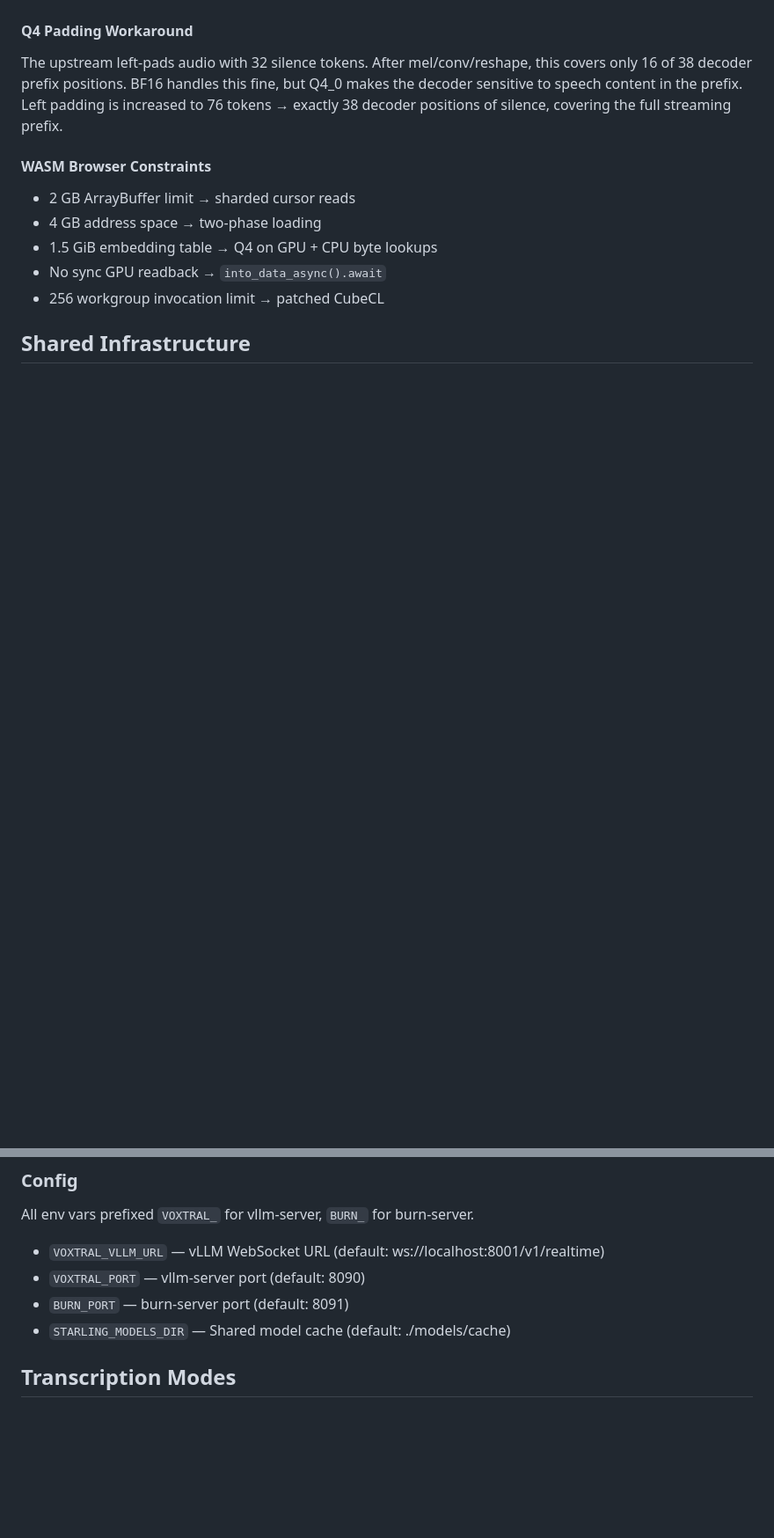
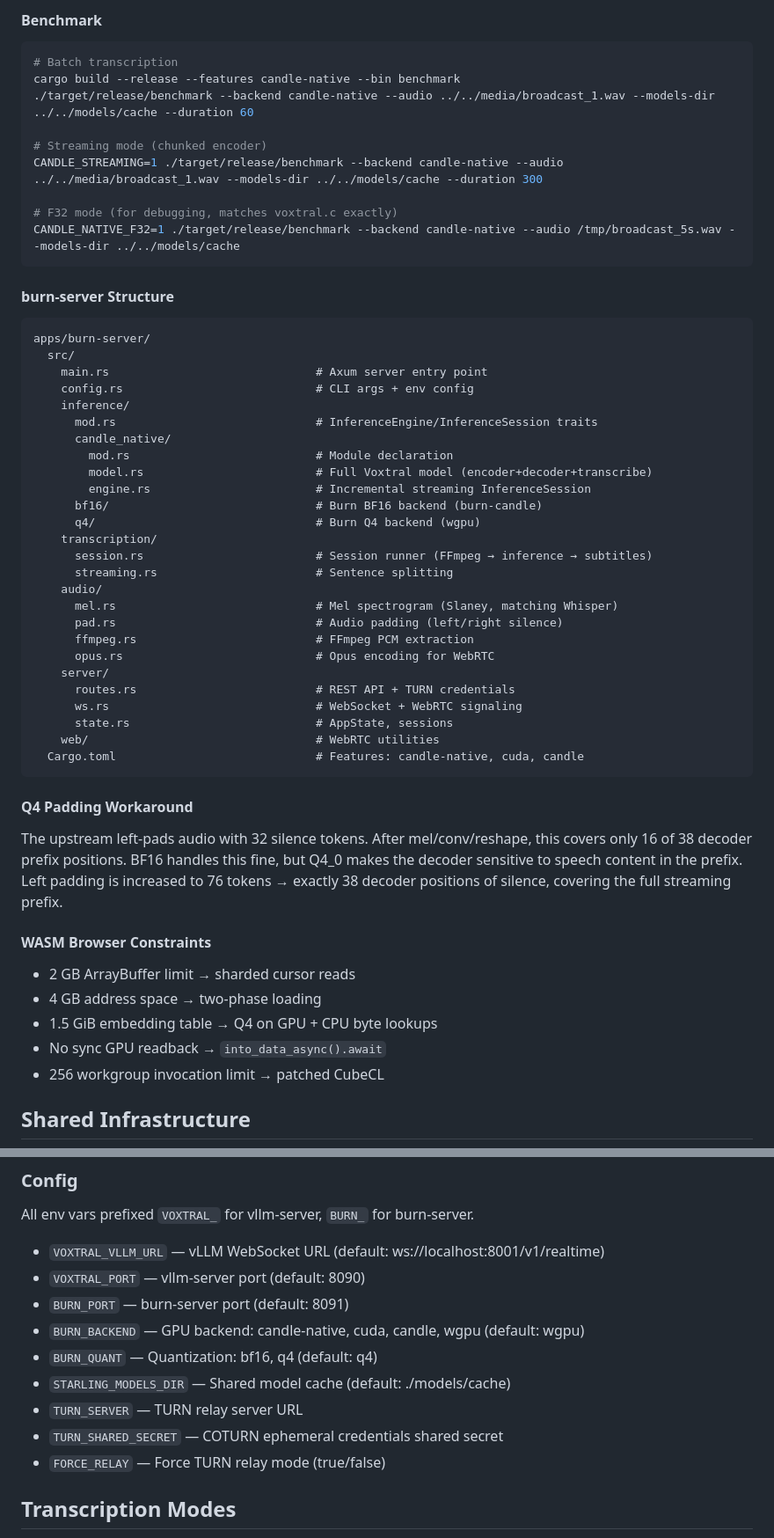
Before and after one commit to gjovanov/starling, a Markdown page: CLAUDE.md, 2 parts joined by grey strips. Shown at 88% size. GitHub-like rendering; blank space fills up the shorter version.

````diff
--- a/CLAUDE.md
+++ b/CLAUDE.md
@@ -75,3 +122,45 @@ apps/vllm-server/
+#### Benchmark
+```bash
+# Batch transcription
+cargo build --release --features candle-native --bin benchmark
+./target/release/benchmark --backend candle-native --audio ../../media/broadcast_1.wav --models-dir ../../models/cache --duration 60
+
+# Streaming mode (chunked encoder)
+CANDLE_STREAMING=1 ./target/release/benchmark --backend candle-native --audio ../../media/broadcast_1.wav --models-dir ../../models/cache --duration 300
+
+# F32 mode (for debugging, matches voxtral.c exactly)
+CANDLE_NATIVE_F32=1 ./target/release/benchmark --backend candle-native --audio /tmp/broadcast_5s.wav --models-dir ../../models/cache
+```
+
+#### burn-server Structure
+```
+apps/burn-server/
+  src/
+    main.rs                              # Axum server entry point
+    config.rs                            # CLI args + env config
+    inference/
+      mod.rs                             # InferenceEngine/InferenceSession traits
+      candle_native/
+        mod.rs                           # Module declaration
+        model.rs                         # Full Voxtral model (encoder+decoder+transcribe)
+        engine.rs                        # Incremental streaming InferenceSession
+      bf16/                              # Burn BF16 backend (burn-candle)
+      q4/                                # Burn Q4 backend (wgpu)
+    transcription/
+      session.rs                         # Session runner (FFmpeg → inference → subtitles)
+      streaming.rs                       # Sentence splitting
+    audio/
+      mel.rs                             # Mel spectrogram (Slaney, matching Whisper)
+      pad.rs                             # Audio padding (left/right silence)
+      ffmpeg.rs                          # FFmpeg PCM extraction
+      opus.rs                            # Opus encoding for WebRTC
+    server/
+      routes.rs                          # REST API + TURN credentials
+      ws.rs                              # WebSocket + WebRTC signaling
+      state.rs                           # AppState, sessions
+    web/                                 # WebRTC utilities
+  Cargo.toml                             # Features: candle-native, cuda, candle
+```
 
 #### Q4 Padding Workaround
 The upstream left-pads audio with 32 silence tokens. After mel/conv/reshape, this covers only 16 of 38 decoder prefix positions. BF16 handles this fine, but Q4_0 makes the decoder sensitive to speech content in the prefix. Left padding is increased to 76 tokens → exactly 38 decoder positions of silence, covering the full streaming prefix.
@@ -105,7 +194,12 @@ All env vars prefixed `VOXTRAL_` for vllm-server, `BURN_` for burn-server.
 - `VOXTRAL_VLLM_URL` — vLLM WebSocket URL (default: ws://localhost:8001/v1/realtime)
 - `VOXTRAL_PORT` — vllm-server port (default: 8090)
 - `BURN_PORT` — burn-server port (default: 8091)
+- `BURN_BACKEND` — GPU backend: candle-native, cuda, candle, wgpu (default: wgpu)
+- `BURN_QUANT` — Quantization: bf16, q4 (default: q4)
 - `STARLING_MODELS_DIR` — Shared model cache (default: ./models/cache)
+- `TURN_SERVER` — TURN relay server URL
+- `TURN_SHARED_SECRET` — COTURN ephemeral credentials shared secret
+- `FORCE_RELAY` — Force TURN relay mode (true/false)
 
 ## Transcription Modes
 - **speedy** — Low-latency, pause-based word confirmation
````
Also changed, not shown: other parts of CLAUDE.md (+54 -6 lines).
